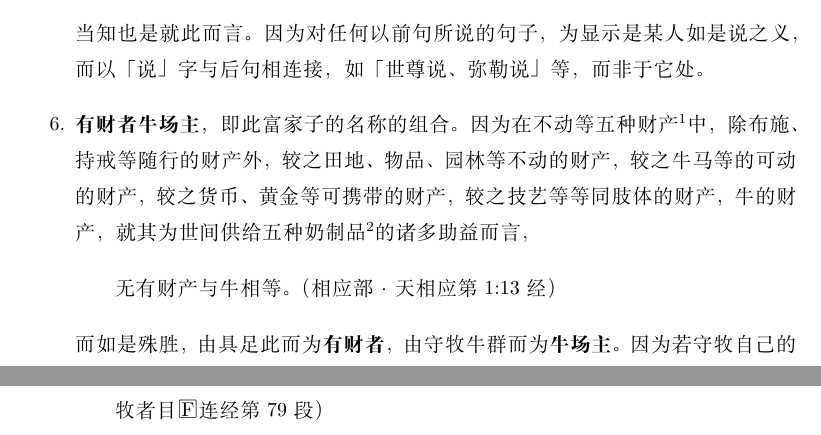
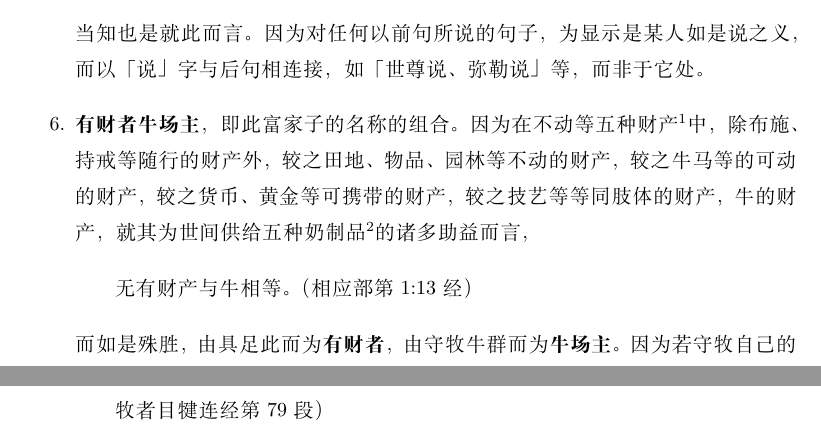
Before and after one commit to jhintr/md2tex, a LaTeX book (snp.tex, which reads content/suttanipata/102.tex, content/suttanipata/105.tex): two parts of pages 28 and 121 of 290, joined at a grey line, cut so that both start at the same text. Compiled offline with XeLaTeX.

Commit message:
update snp

```diff
--- a/content/suttanipata/102.tex
+++ b/content/suttanipata/102.tex
@@ -15,7 +15,7 @@ channā kuṭi āhito gini, atha ce patthayasī pavassa deva”. %\hfill\textcol
 \item 作为牛场主，他们识得雨相。当鸟儿在树梢筑巢，螃蟹封了水边的入口而使用高地边的入口时，他们便知道将有大雨，而当鸟儿在水边低处筑巢，螃蟹封了高地边的入口而使用水边的入口时，他们便知道雨水不多。于是，这有财者察得了丰雨之相，在雨期到来前，离开了三角洲，在摩诃摩醯的对岸、天降七七四十九日的大雨也不被水淹没之处，建了自己的居住之处，围好四周，教人造了牛棚，便住了下来。
 \item 于是，当他收拾好柴火、草料等，为儿女、工人、仆人等一众人等准备好种种品类的硬食、软食，云团便从四面八方集起。他教人挤好牛奶，把牛犊赶回牛棚，从四面为牛群燃起烟，让所有仆从从吃完饭、干完活，教人在各处点了灯后，自己才吃了饭、喝了奶，躺在大床上，看到自己光彩的成就而心满意足，听到远处雷声大作，他便横卧而发了这慨叹。
 \item 其释义为：\textbf{煮好米饭}，即备好食物。\textbf{挤好牛奶}，即挤完牛后，存好牛奶。\textbf{我}，即指自己。\textbf{说} \textit{iti}，即如是说之义，而在义释中如是解释其义：\begin{quoting}\textbf{iti}，即词句的连接、词句的关联、词句的结束、音节的结合、字句的平顺、词句的次第。（小义释·阿耆多学童问义释）\end{quoting}当知也是就此而言。因为对任何以前句所说的句子，为显示是某人如是说之义，而以「说」字与后句相连接，如「世尊说、弥勒说」等，而非于它处。
-\item \textbf{有财者牛场主}，即此富家子的名称的组合。因为在不动等五种财产\footnote{五种财产：在\textbf{小诵}·伏藏经的义注中只列了四种，缺「可携带的财产」。}中，除布施、持戒等随行的财产外，较之田地、物品、园林等不动的财产，较之牛马等的可动的财产，较之货币、黄金等可携带的财产，较之技艺等等同肢体的财产，牛的财产，就其为世间供给五种奶制品\footnote{五种奶制品 \textit{gorasā}：即乳、凝乳 \textit{dadhi}、酪乳 \textit{takka}、生酥 \textit{navanīta}、熟酥 \textit{sappi}。}的诸多助益而言，\begin{quoting}无有财产与牛相等。（相应部·天相应第 1:13 经）\end{quoting}而如是殊胜，由具足此而为\textbf{有财者}，由守牧牛群而为\textbf{牛场主}。因为若守牧自己的牛者，称为牛场主，若因别人的薪水而作雇工，则为牧牛人，而他只是为了自己，因而说是「牛场主」。
+\item \textbf{有财者牛场主}，即此富家子的名称的组合。因为在不动等五种财产\footnote{五种财产：在\textbf{小诵}·伏藏经的义注中只列了四种，缺「可携带的财产」。}中，除布施、持戒等随行的财产外，较之田地、物品、园林等不动的财产，较之牛马等的可动的财产，较之货币、黄金等可携带的财产，较之技艺等等同肢体的财产，牛的财产，就其为世间供给五种奶制品\footnote{五种奶制品 \textit{gorasā}：即乳、凝乳 \textit{dadhi}、酪乳 \textit{takka}、生酥 \textit{navanīta}、熟酥 \textit{sappi}。}的诸多助益而言，\begin{quoting}无有财产与牛相等。（相应部第 1:13 经）\end{quoting}而如是殊胜，由具足此而为\textbf{有财者}，由守牧牛群而为\textbf{牛场主}。因为若守牧自己的牛者，称为牛场主，若因别人的薪水而作雇工，则为牧牛人，而他只是为了自己，因而说是「牛场主」。
 \item \textbf{沿岸}，即在岸的附近。\textbf{摩醯}，即名为摩诃摩醯的河。与行为随顺的仆从一起居住为聚居，而他即如此，因此说\textbf{聚居}。\textbf{覆蔽}，即以茅草、树叶的屋盖使不漏雨。\textbf{屋}，即居住之家的同义语。\textbf{天}，即指云。以上是释词\footnote{义注于此区分了释词 \textit{padavaṇṇanā} 与释义 \textit{atthavaṇṇanā}，前者即对语词的逐个解释，类似训诂，后者即对段落的串讲，类似章句。}。
 \item 而其释义为：如是，这有财者牛场主横卧在自己卧室内的大床上，听到雷声后，说「我已煮好米饭」，是就止息身苦之法与身乐之因来阐明自身的安顿，而说「我已挤好牛奶」，是阐明止息心苦之法与心乐之因，「在摩醯沿岸」，即居处的成就，「聚居」，即当此之时无有以爱别离为足处的忧伤，「屋已覆蔽」，即驱除与防御身苦，「火已燃起」，即因为牧牛人燃起周围之火、烟火、薪火等三种火，且于其家这三种都已燃起，所以，就一切方位的周围之火而说「火已燃起」，阐明防止猛兽的到来，就牛群中间以牛粪等起的烟火，阐明牛群不为虻蚊等所患，就牧牛人卧处的薪火，阐明防御牧牛人的寒病。他如是阐明自己、牛群或仆从无有降雨之缘的任何病患，生起喜悦，便说「那么，若您愿意，下雨吧！天」。\end{enumerate}
 
--- a/content/suttanipata/105.tex
+++ b/content/suttanipata/105.tex
@@ -16,7 +16,7 @@ dvipaduttamaṃ sārathīnaṃ pavaraṃ, kati loke samaṇā tad iṅgha brūhi
 \item 纯陀施食后，洗了手足，在礼敬世尊并观察比丘僧团时，便看到了这比丘，但看到后，出于对世尊及诸长老的尊重，且以「莫对邪见者有所言说」，便像没看到一样，什么也没说。他欲了知「是否唯有正当防护者是沙门，抑或如这般疏于防护者也是沙门」，便在晡时前往世尊处，说了此颂。
 \item 这里，\textbf{问}，以「有三种问：解释所未见之问……」等方法如义释中所说。\textbf{牟尼}，也以「智被称为寂默，即慧、了知……正见，具足此智者为牟尼、证得寂默，三种寂默，即身寂默……」等方法如彼（义释）中所说。
 \item 而此中，其略说为：\textbf{问}，即创造机会。\textbf{牟尼}，即称呼世尊为牟尼中的牟尼。「广慧者」等等为称赞之语，即以这些来称赞这牟尼。这里，\textbf{广慧者}，即广大之慧者，且当知此广大是由已至能知的边界。\textbf{锻工之子纯陀说}，此二词已如有财者经中所述。且从此以后，连这些（如……所述）也不再说，我们将抛开所有已述者，只解释未述者。
-\item \textbf{佛陀}，即三种佛陀中的第三种。\textbf{法主}，由令生道法，如父之于子、老师之于自己创造的工巧处等一般，而为法之主、法之主宰、法之王、法之自在天之义。且如说：\begin{quoting}婆罗门！彼世尊令未生起的道生起，令未产生的道产生，宣说未曾宣说的道，知道、明道、熟习于道。且众弟子现今追随道而住，将来得具足之。（中部·牧者目揵连经第 79 段）\end{quoting}\textbf{离爱者}，即离欲爱、有爱、无有爱者。
+\item \textbf{佛陀}，即三种佛陀中的第三种。\textbf{法主}，由令生道法，如父之于子、老师之于自己创造的工巧处等一般，而为法之主、法之主宰、法之王、法之自在天之义。且如说：\begin{quoting}婆罗门！彼世尊令未生起的道生起，令未产生的道产生，宣说未曾宣说的道，知道、明道、熟习于道。且众弟子现今追随道而住，将来得具足之。（中部·牧者目犍连经第 79 段）\end{quoting}\textbf{离爱者}，即离欲爱、有爱、无有爱者。
 \item \textbf{两足尊}，即两足者中的最上。然而，世尊何止是两足尊，而是无足、两足……非想非非想等一切有情中的最上，只是以高贵的部分而称为两足尊。因为两足者为一切有情中的高贵者，转轮王、大声闻、辟支佛投生于此，且在说为彼等的最上时，即是说为一切有情的最上。
 \item \textbf{御者之最胜}，以引导为「御者」，即调象者等的同义语，且世尊由能以无上调御调御可调御之人而为彼等之最上。如说：\begin{quoting}诸比丘！可调御之象受调象者的引导，唯往一个方向跑去，东方、西方、北方或南方。诸比丘！可调御之马受调马者……诸比丘！可调御之牛受调牛者……或南方。诸比丘！可调御之人受如来、阿罗汉、正等正觉者的引导，分奔至八个方向：具色者见色，这是一个方向……具足想受灭而住，这是第八个方向。（中部·六入处分别经第 312 段）\end{quoting}
 \item \textbf{几种}，即问事物的品类。\textbf{世间}，即有情世间。\textbf{沙门}，即表明所问之事。\textbf{快}，即请求之义的不变词。\textbf{请说说}，即请宣说、请谈论。\end{enumerate}
```
Also changed, not shown: content/suttanipata/108.tex (+1 -1 lines), content/suttanipata/201.tex (+1 -1 lines), content/suttanipata/203.tex (+1 -1 lines).
